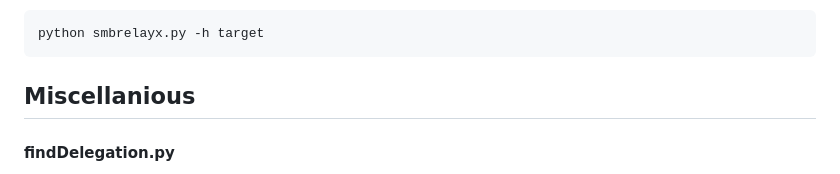
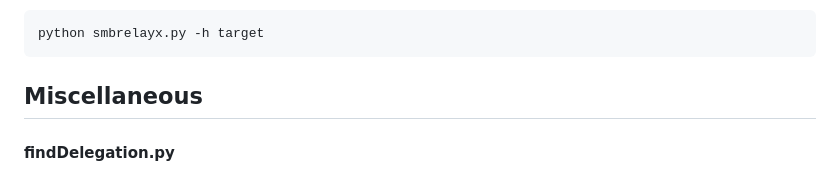
Before and after one commit to rottaj/Rotta-Rocks, a Markdown page: ethical-hacking/templates-and-cheat-sheets/impacket-cheat-sheet.md, the part around the change. Rendered like a GitHub page.

Commit message:
GITBOOK-175: change request with no subject merged in GitBook

```diff
--- a/ethical-hacking/templates-and-cheat-sheets/impacket-cheat-sheet.md
+++ b/ethical-hacking/templates-and-cheat-sheets/impacket-cheat-sheet.md
@@ -208,7 +208,7 @@ python smbrelayx.py -h target
 
 
 
-## Miscellanious
+## Miscellaneous
 
 #### findDelegation.py
 
```
